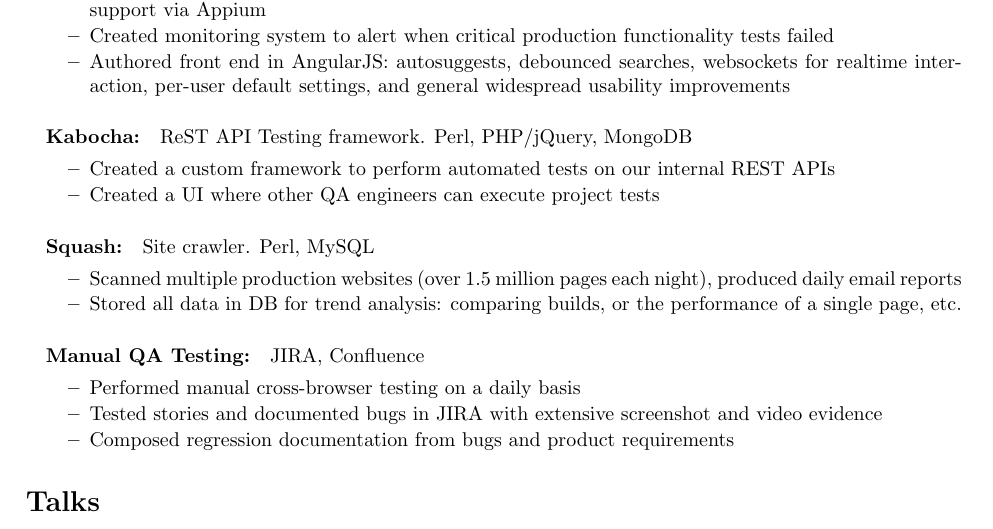
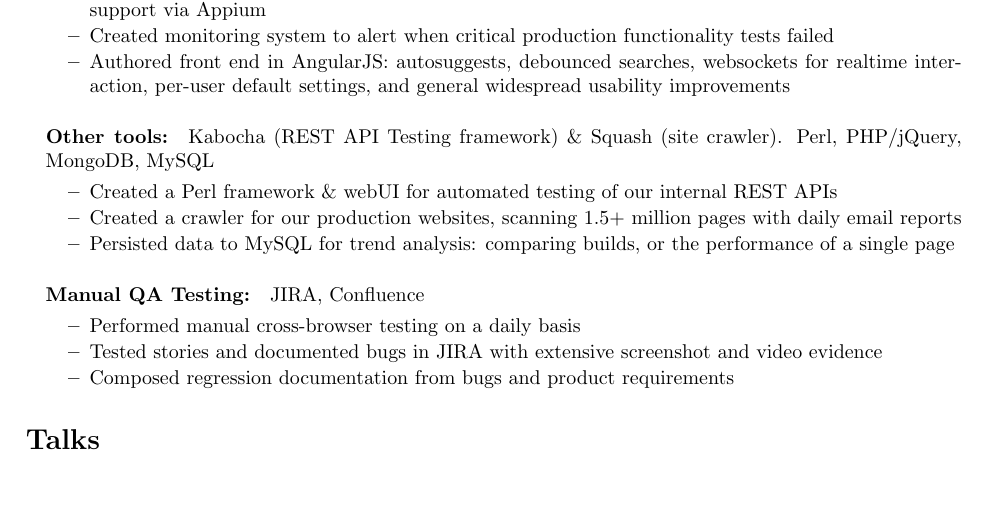
Before and after one commit to gempesaw/resume, a LaTeX CV (resume.tex, which reads experience-company.tex): part of page 1 of 2 before the commit and part of the page after it, cut so that both start at the same text, the shorter picture padded with empty space. Compiled offline with pdfLaTeX.

Commit message:
Consolidate Kabocha and Squash into one section

```diff
--- a/experience-company.tex
+++ b/experience-company.tex
@@ -27,18 +27,11 @@
   \item Authored front end in AngularJS: autosuggests, debounced searches, websockets for realtime interaction, per-user default settings, and general widespread usability improvements
   \end{myitem}
   %
-  \paragraph{Kabocha:} ReST API Testing framework. Perl, PHP/jQuery, MongoDB
+  \paragraph{Other tools:} Kabocha (REST API Testing framework) \& Squash (site crawler). Perl, PHP/jQuery, MongoDB, MySQL
   \begin{myitem}
-  \item Created a custom framework to perform automated tests on our internal REST APIs
-  \item Created a UI where other QA engineers can execute project tests
-  \end{myitem}
-
-  %
-  \paragraph{Squash:} Site crawler. Perl, MySQL
-  \begin{myitem}
-  %% \item Wrote a site crawler that checks response headers and all embedded resources on each page
-  \item Scanned multiple production websites (over 1.5 million pages each night), produced daily email reports
-  \item Stored all data in DB for trend analysis: comparing builds, or the performance of a single page, etc.
+  \item Created a Perl framework \& webUI for automated testing of our internal REST APIs
+  \item Created a crawler for our production websites, scanning 1.5+ million pages with daily email reports
+  \item Persisted data to MySQL for trend analysis: comparing builds, or the performance of a single page
   \end{myitem}
   %
   \paragraph{Manual QA Testing:} JIRA, Confluence
```
